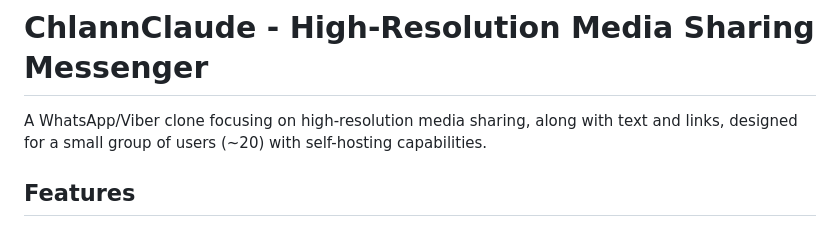
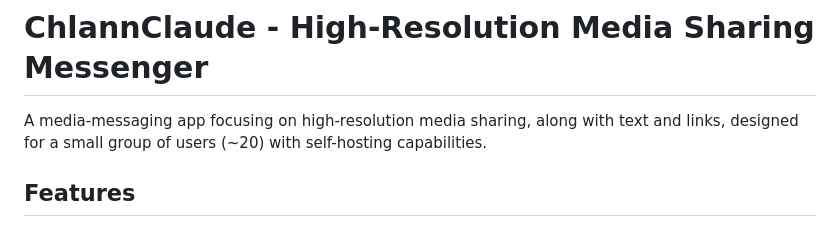
Before and after one commit to m4cd4r4/chlann, a Markdown page: README.md, the part around the change. GitHub-like rendering.

```diff
--- a/README.md
+++ b/README.md
@@ -1,6 +1,6 @@
 # ChlannClaude - High-Resolution Media Sharing Messenger
 
-A WhatsApp/Viber clone focusing on high-resolution media sharing, along with text and links, designed for a small group of users (~20) with self-hosting capabilities.
+A media-messaging app focusing on high-resolution media sharing, along with text and links, designed for a small group of users (~20) with self-hosting capabilities.
 
 ## Features
 
```
